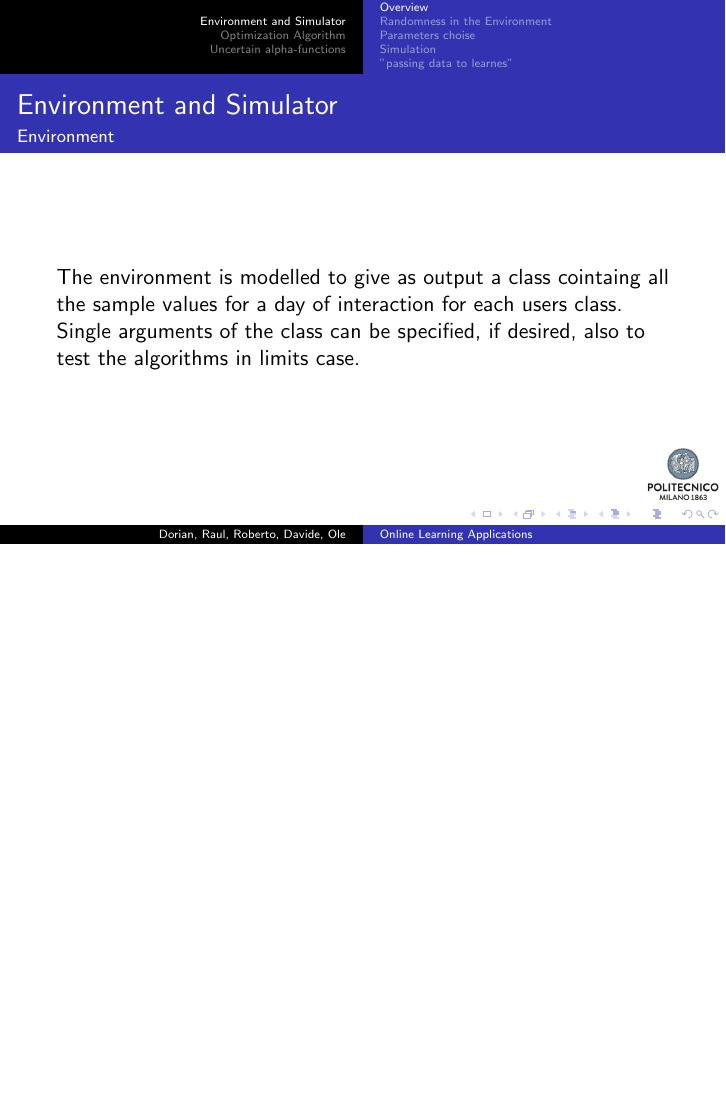
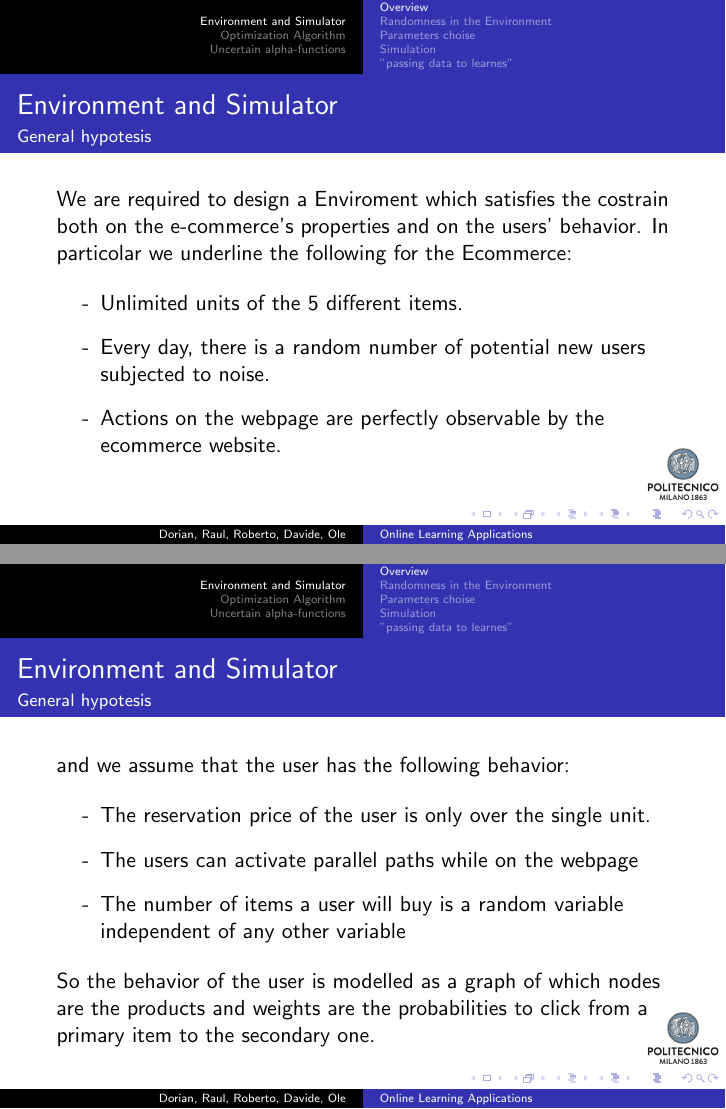
Before and after one commit to OLA2022-Group-12/OLA2022-Report, LaTeX slides (presentation/presentation.tex): page 4 of 21 before the commit and pages 4 and 5 of 24 after it, the two joined at a grey line, the shorter picture padded with empty space. Compiled offline with pdfLaTeX.

Commit message:
working on review

```diff
--- a/presentation/presentation.tex
+++ b/presentation/presentation.tex
@@ -44,3 +44,49 @@
 \section{Environment and Simulator}
 %-----------------------------------------
 \subsection{Overview}
+
+%-----------------------------------------
+
+\begin {frame} {Fully justified}
+
+\frametitle{Environment and Simulator}
+\framesubtitle{General hypotesis}
+
+We are required to design a Enviroment which satisfies the costrain both on the e-commerce's properties and on the users' behavior.
+In particolar we underline the following for the Ecommerce:
+\vspace{0.3cm}
+\begin{list}{-}{\setlength{\itemsep}{0.3cm}}
+    \item Unlimited units of the 5 different items.
+    \item Every day, there is a random number of potential new users subjected to noise.
+    \item Actions on the webpage are perfectly observable by the ecommerce website.
+\end{list}
+\vspace{0.5cm}
+
+\end {frame}
+
+
+% ----------------------------------------
+
+\begin {frame} {Fully justified}
+
+\frametitle{Environment and Simulator}
+\framesubtitle{General hypotesis}
+
+and we assume that the user has the following behavior:
+\vspace{0.3cm}
+\begin{list}{-}{\setlength{\itemsep}{0.3cm}}
+    \item The reservation price of the user is only over the single unit.
+    \item The users can activate parallel paths while on the webpage
+    \item The number of items a user will buy is a random variable independent of any other variable
+\end{list}
+\vspace{0.3cm}
+
+So the behavior of the user is modelled as a graph of which nodes are the products and weights are the probabilities to click from a primary item to the secondary one.
+
+\end {frame}
+
+% ----------------------------------------
+
+\begin {frame} {Fully justified}
+
+\frametitle{Environment and Simulator}
```
Also changed, not shown: presentation/img/Graphs/Enviroment Simulation.png (deleted), presentation/img/Graphs/sigmoid.png (deleted), presentation/presentation.tex (21 more changed lines).
